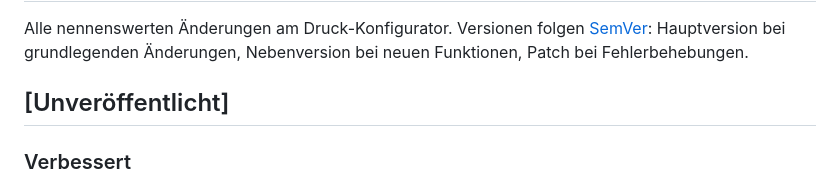
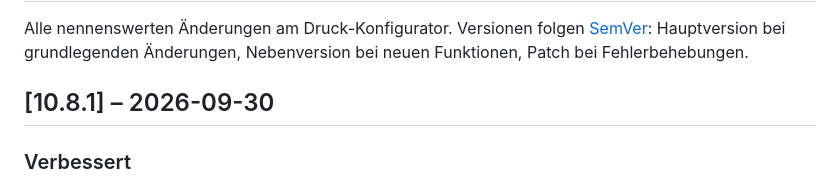
Before and after one commit to TMA84/druck-konfigurator, a Markdown page: CHANGELOG.md, the part around the change. Drawn GitHub-style.

Commit message:
chore: 10.8.1
Co-Authored-By: Claude Opus 5.5 <noreply@anthropic.com>

```diff
--- a/CHANGELOG.md
+++ b/CHANGELOG.md
@@ -2,7 +2,7 @@
 
 Alle nennenswerten Änderungen am Druck-Konfigurator. Versionen folgen [SemVer](https://semver.org/lang/de/): Hauptversion bei grundlegenden Änderungen, Nebenversion bei neuen Funktionen, Patch bei Fehlerbehebungen.
 
-## [Unveröffentlicht]
+## [10.8.1] – 2026-09-30
 
 ### Verbessert
 - ② Druckwerte: Die Farben des Herstellers erscheinen nur noch, wenn der Slot des Teils seine Farbe nicht per RFID von der ACE bekommen hat – sonst steht dort nur „Farbe per RFID von der ACE gelesen“.
```
